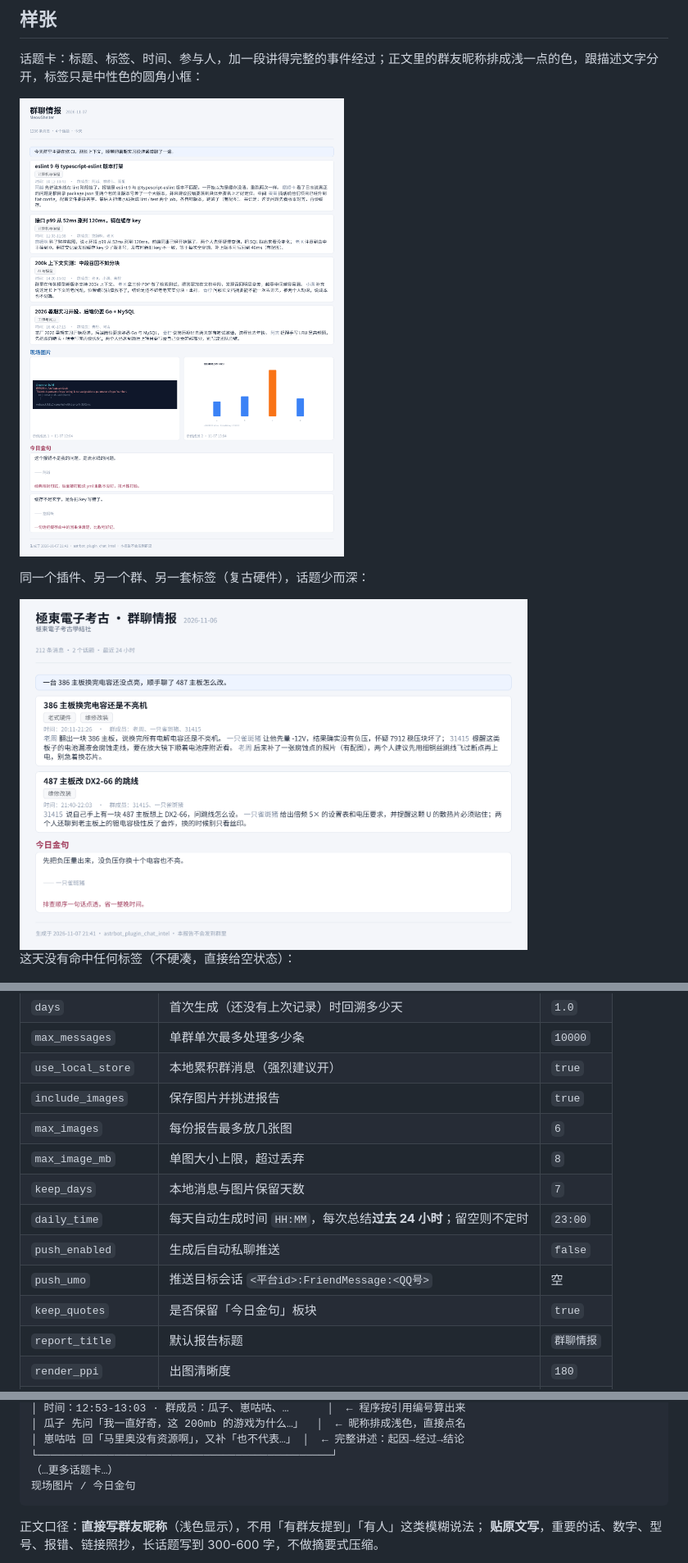
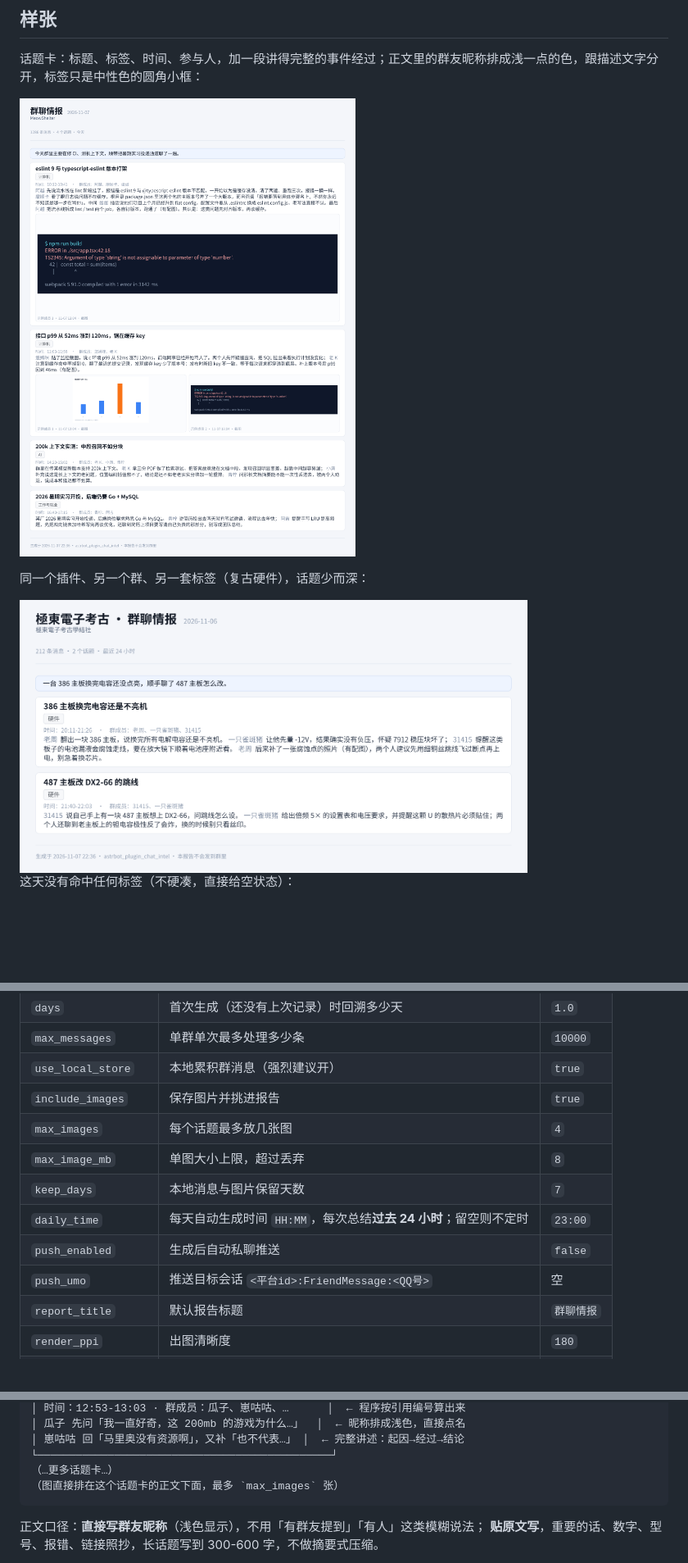
Before and after one commit to Blue-radish/astrbot_plugin_chat_intel, a Markdown page: README.md, 3 parts joined by grey strips. Shown at 82% size. Drawn GitHub-style; pictures changed too: docs/sample-full.png, docs/sample-light.png; blank space fills up the shorter version.

````diff
--- a/README.md
+++ b/README.md
@@ -107,13 +107,12 @@ Typst 是本地排版引擎，`pip install` 即可，无需额外运行时（不
 | `max_messages` | 单群单次最多处理多少条 | `10000` |
 | `use_local_store` | 本地累积群消息（强烈建议开） | `true` |
 | `include_images` | 保存图片并挑进报告 | `true` |
-| `max_images` | 每份报告最多放几张图 | `6` |
+| `max_images` | 每个话题最多放几张图 | `4` |
 | `max_image_mb` | 单图大小上限，超过丢弃 | `8` |
 | `keep_days` | 本地消息与图片保留天数 | `7` |
 | `daily_time` | 每天自动生成时间 `HH:MM`，每次总结**过去 24 小时**；留空则不定时 | `23:00` |
 | `push_enabled` | 生成后自动私聊推送 | `false` |
 | `push_umo` | 推送目标会话 `<平台id>:FriendMessage:<QQ号>` | 空 |
-| `keep_quotes` | 是否保留「今日金句」板块 | `true` |
 | `report_title` | 默认报告标题 | `群聊情报` |
 | `render_ppi` | 出图清晰度 | `180` |
 | `owner_uids` | 允许触发本插件的 QQ 号（私聊），留空表示不限制 | 空 |
@@ -187,7 +186,7 @@ Typst 是本地排版引擎，`pip install` 即可，无需额外运行时（不
 │ 崽咕咕 回「马里奥没有资源啊」，又补「也不代表…」 │  ← 完整讲述：起因→经过→结论
 └──────────────────────────────────────────────┘
 （…更多话题卡…）
-现场图片 / 今日金句
+（图直接排在这个话题卡的正文下面，最多 `max_images` 张）
 ```
 
 正文口径：**直接写群友昵称**（浅色显示），不用「有群友提到」「有人」这类模糊说法；
````
Also changed, not shown: other parts of README.md (+1 -1 lines), CHANGELOG.md (+14 -0 lines), docs/sample-quiet.png, 10 other files.
